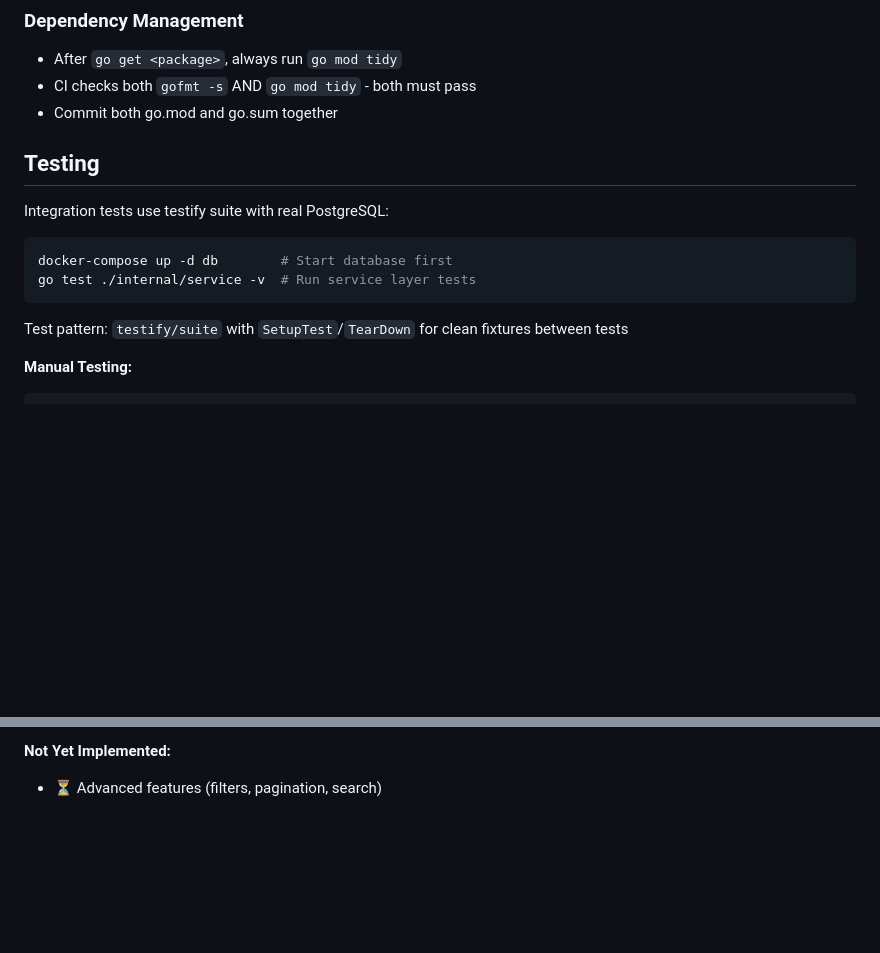
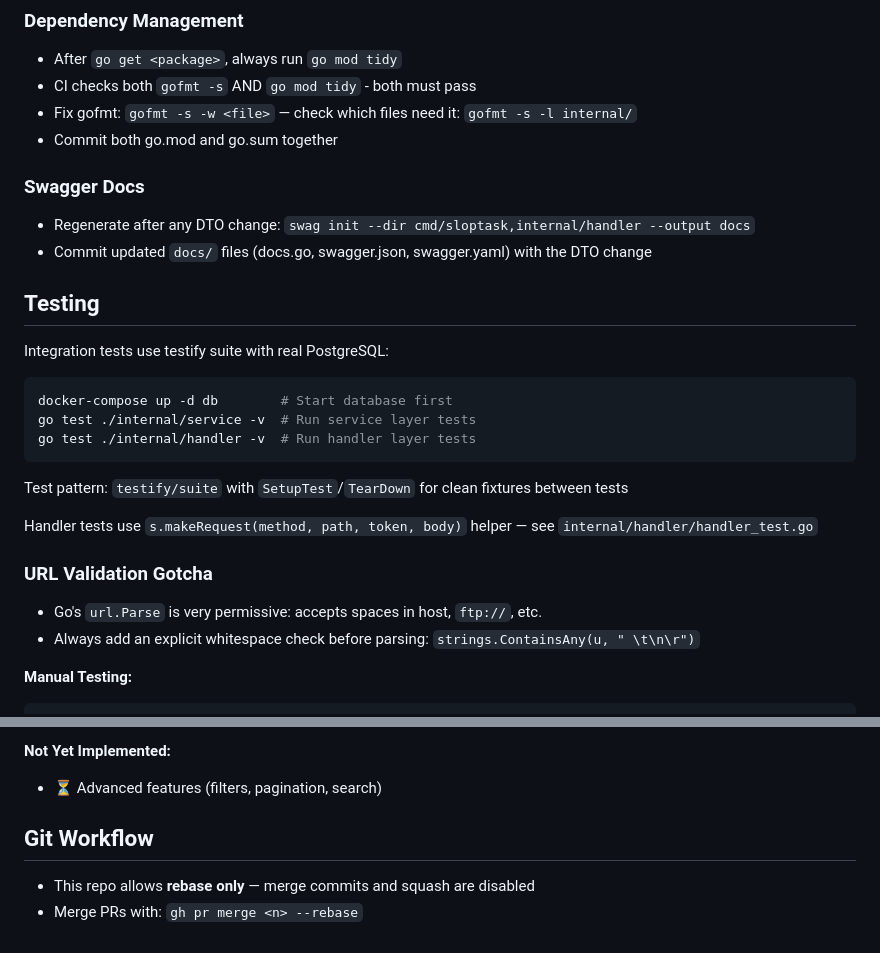
Before and after one commit to mtlprog/sloptask, a Markdown page: CLAUDE.md, 2 parts joined by grey strips. Rendered like a GitHub page; blank space fills up the shorter version.

Commit message:
docs: update CLAUDE.md with learnings from artefact feature session
- gofmt -s fix command and check command
- swag init command for regenerating Swagger docs after DTO changes
- handler test command and makeRequest helper reference
- url.Parse permissiveness gotcha with whitespace check pattern
- git workflow: rebase-only merges (gh pr merge --rebase)

Co-Authored-By: Claude Sonnet 4.6 <noreply@anthropic.com>

````diff
--- a/CLAUDE.md
+++ b/CLAUDE.md
@@ -164,7 +164,13 @@ Environment variables (all optional except DATABASE_URL):
 
 - After `go get <package>`, always run `go mod tidy`
 - CI checks both `gofmt -s` AND `go mod tidy` - both must pass
+- Fix gofmt: `gofmt -s -w <file>` — check which files need it: `gofmt -s -l internal/`
 - Commit both go.mod and go.sum together
+
+### Swagger Docs
+
+- Regenerate after any DTO change: `swag init --dir cmd/sloptask,internal/handler --output docs`
+- Commit updated `docs/` files (docs.go, swagger.json, swagger.yaml) with the DTO change
 
 ## Testing
 
@@ -172,9 +178,17 @@ Integration tests use testify suite with real PostgreSQL:
 ```bash
 docker-compose up -d db        # Start database first
 go test ./internal/service -v  # Run service layer tests
+go test ./internal/handler -v  # Run handler layer tests
 ```
 
 Test pattern: `testify/suite` with `SetupTest`/`TearDown` for clean fixtures between tests
+
+Handler tests use `s.makeRequest(method, path, token, body)` helper — see `internal/handler/handler_test.go`
+
+### URL Validation Gotcha
+
+- Go's `url.Parse` is very permissive: accepts spaces in host, `ftp://`, etc.
+- Always add an explicit whitespace check before parsing: `strings.ContainsAny(u, " \t\n\r")`
 
 **Manual Testing:**
 ```bash
@@ -219,3 +233,8 @@ docker-compose down                    # Cleanup
 
 **Not Yet Implemented:**
 - ⏳ Advanced features (filters, pagination, search)
+
+## Git Workflow
+
+- This repo allows **rebase only** — merge commits and squash are disabled
+- Merge PRs with: `gh pr merge <n> --rebase`
````
